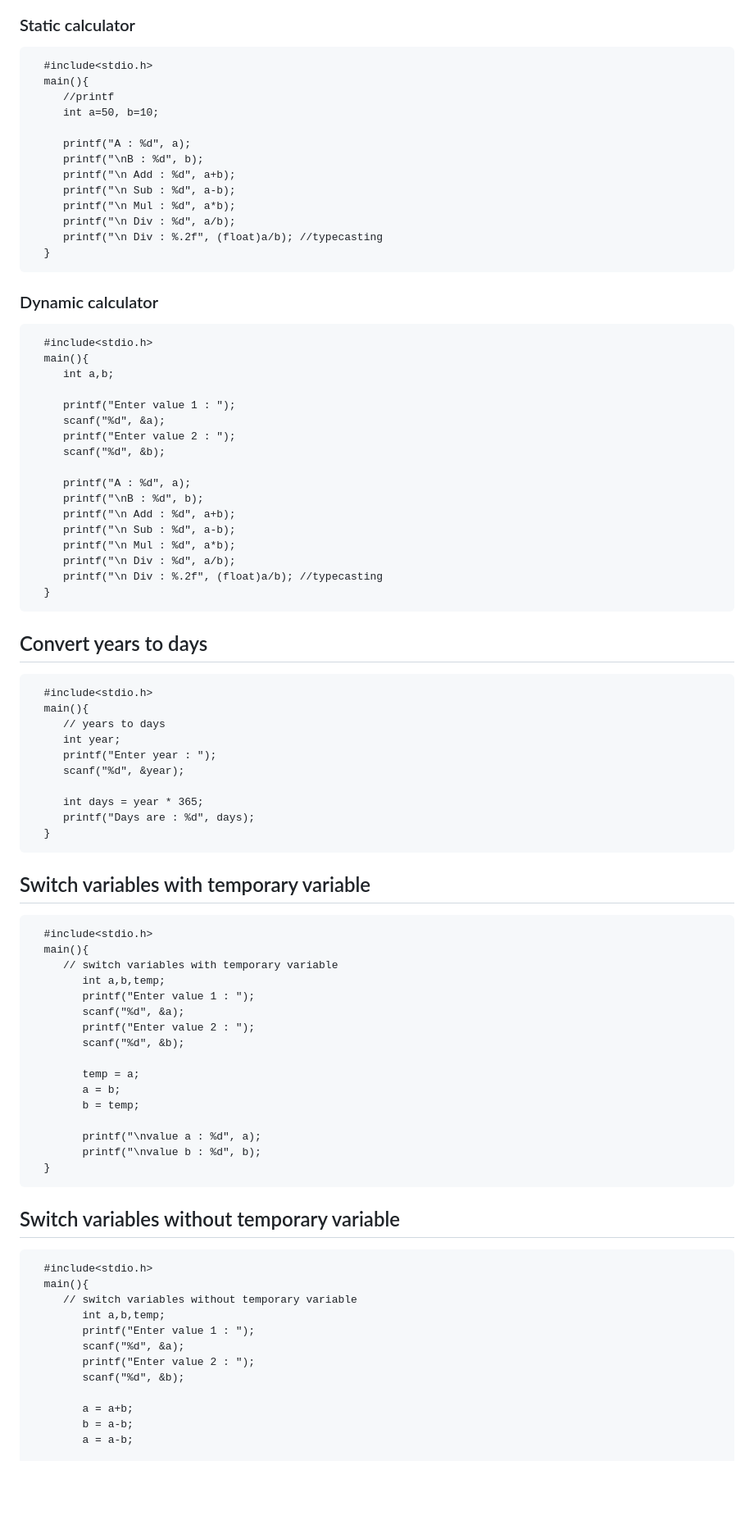
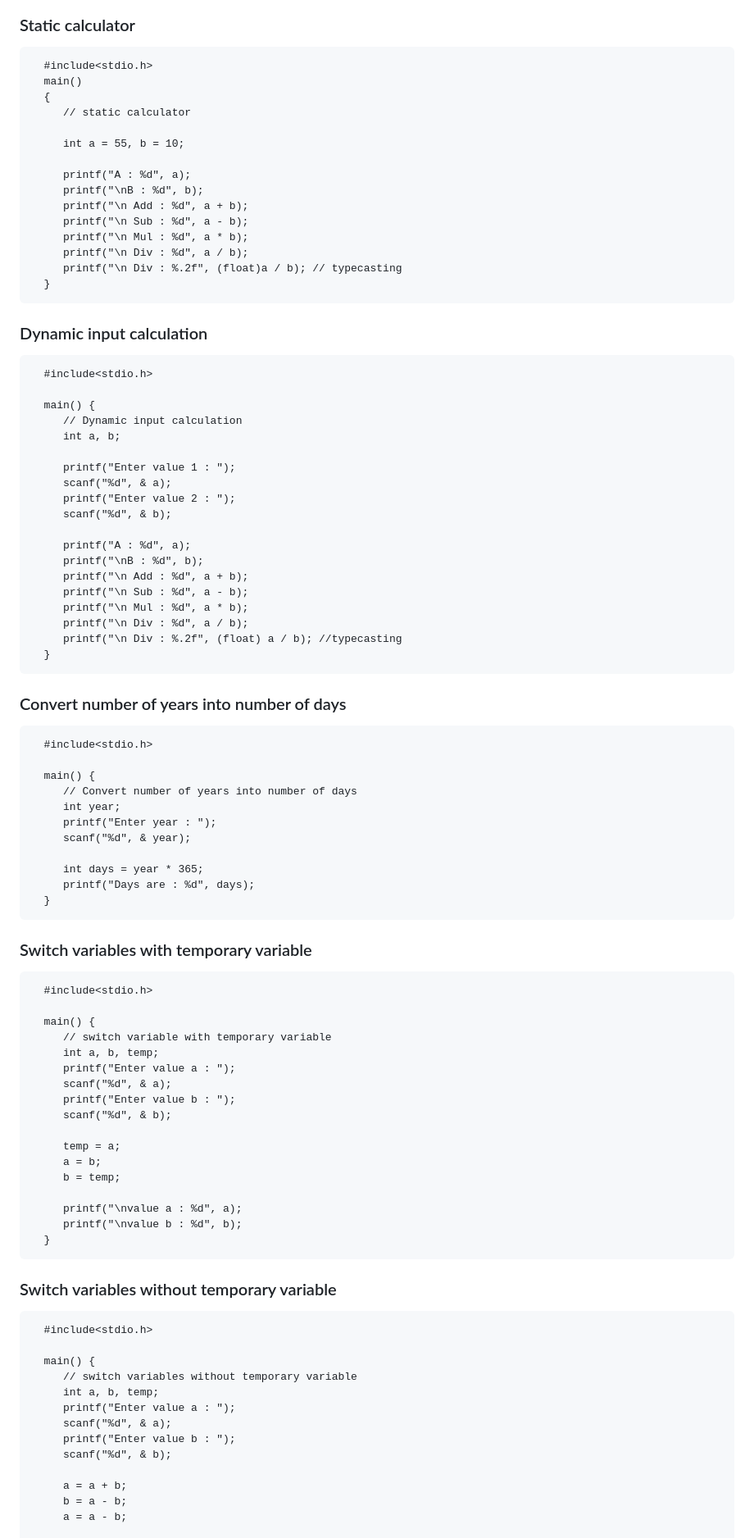
Before and after one commit to niravnmore/phptut, a Markdown page: README.md, the part around the change printed below. Shown: that part at 82% size. GitHub-like rendering; blank space fills up the shorter version.

```diff
--- a/README.md
+++ b/README.md
@@ -189,83 +189,90 @@ stdio -> standard input output
 ### Static calculator
 
       #include<stdio.h>
-      main(){
-         //printf
-         int a=50, b=10;
+      main()
+      {
+         // static calculator
+
+         int a = 55, b = 10;
 
          printf("A : %d", a);
          printf("\nB : %d", b);
-         printf("\n Add : %d", a+b);
-         printf("\n Sub : %d", a-b);
-         printf("\n Mul : %d", a*b);
-         printf("\n Div : %d", a/b);
-         printf("\n Div : %.2f", (float)a/b); //typecasting
+         printf("\n Add : %d", a + b);
+         printf("\n Sub : %d", a - b);
+         printf("\n Mul : %d", a * b);
+         printf("\n Div : %d", a / b);
+         printf("\n Div : %.2f", (float)a / b); // typecasting
       }
 
-### Dynamic calculator
+### Dynamic input calculation
 
       #include<stdio.h>
-      main(){
-         int a,b;
+
+      main() {
+         // Dynamic input calculation
+         int a, b;
 
          printf("Enter value 1 : ");
-         scanf("%d", &a);
+         scanf("%d", & a);
          printf("Enter value 2 : ");
-         scanf("%d", &b);
+         scanf("%d", & b);
 
          printf("A : %d", a);
          printf("\nB : %d", b);
-         printf("\n Add : %d", a+b);
-         printf("\n Sub : %d", a-b);
-         printf("\n Mul : %d", a*b);
-         printf("\n Div : %d", a/b);
-         printf("\n Div : %.2f", (float)a/b); //typecasting
+         printf("\n Add : %d", a + b);
+         printf("\n Sub : %d", a - b);
+         printf("\n Mul : %d", a * b);
+         printf("\n Div : %d", a / b);
+         printf("\n Div : %.2f", (float) a / b); //typecasting
       }
 
-## Convert years to days
+### Convert number of years into number of days
 
       #include<stdio.h>
-      main(){
-         // years to days
+
+      main() {
+         // Convert number of years into number of days
          int year;
          printf("Enter year : ");
-         scanf("%d", &year);
+         scanf("%d", & year);
 
          int days = year * 365;
          printf("Days are : %d", days);
       }
 
-## Switch variables with temporary variable
+### Switch variables with temporary variable
 
       #include<stdio.h>
-      main(){
-         // switch variables with temporary variable
-            int a,b,temp;
-            printf("Enter value 1 : ");
-            scanf("%d", &a);
-            printf("Enter value 2 : ");
-            scanf("%d", &b);
 
-            temp = a;
-            a = b;
-            b = temp;
+      main() {
+         // switch variable with temporary variable
+         int a, b, temp;
+         printf("Enter value a : ");
+         scanf("%d", & a);
+         printf("Enter value b : ");
+         scanf("%d", & b);
 
-            printf("\nvalue a : %d", a);
-            printf("\nvalue b : %d", b);
+         temp = a;
+         a = b;
+         b = temp;
+
+         printf("\nvalue a : %d", a);
+         printf("\nvalue b : %d", b);
       }
 
-## Switch variables without temporary variable
+### Switch variables without temporary variable
 
       #include<stdio.h>
-      main(){
+
+      main() {
          // switch variables without temporary variable
-            int a,b,temp;
-            printf("Enter value 1 : ");
-            scanf("%d", &a);
-            printf("Enter value 2 : ");
-            scanf("%d", &b);
+         int a, b, temp;
+         printf("Enter value a : ");
+         scanf("%d", & a);
+         printf("Enter value b : ");
+         scanf("%d", & b);
 
-            a = a+b;
-            b = a-b;
-            a = a-b;
+         a = a + b;
+         b = a - b;
+         a = a - b;
 
```
Also changed, not shown: other parts of README.md (+168 -33 lines), se_assiginment_1.md (renamed from se_assiginment.md), se_assiginment_2.md (added).
